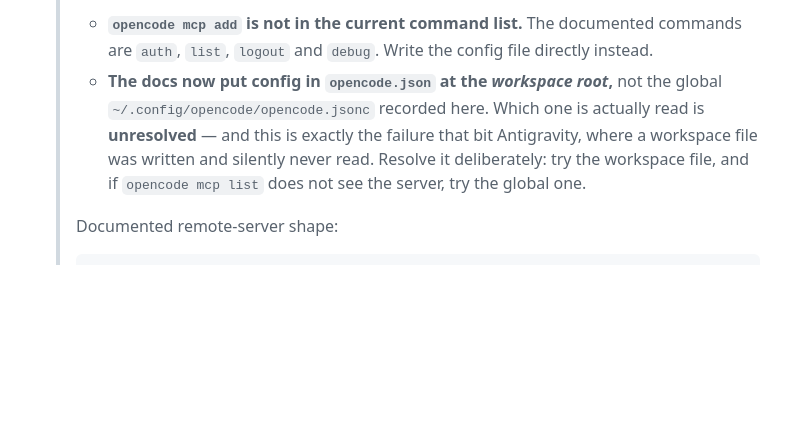
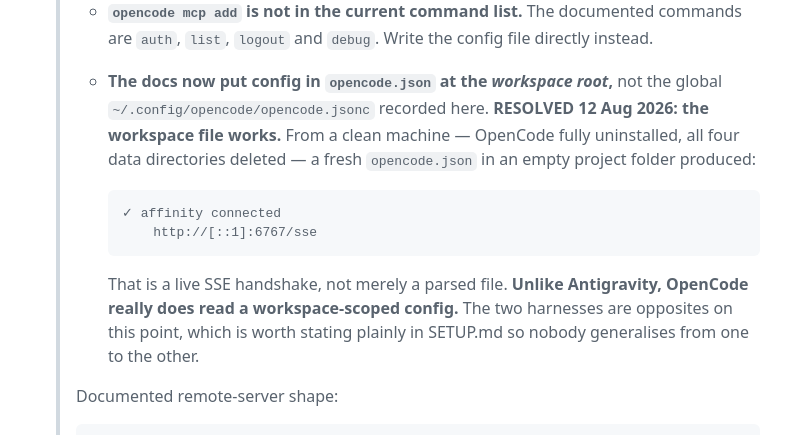
Before and after one commit to bolloplayer/affinity-mcp-setup, a Markdown page: archive/opencode-leg.md, the part around the change. GitHub-like rendering; blank space fills up the shorter version.

Commit message:
opencode-leg: workspace config resolved -- OpenCode reads it, Antigravity does not
From a fully clean machine, a workspace-root opencode.json produced a live connection: 'affinity connected, http://[::1]:6767/sse'. That is a real SSE handshake, not just a parsed file.

OpenCode and Antigravity are opposites here: Antigravity silently ignores a workspace config and needs the global one, OpenCode reads the workspace file. Worth stating explicitly in SETUP.md so nobody generalises from one harness to the other.

Co-Authored-By: Claude Opus 5 <noreply@anthropic.com>

````diff
--- a/archive/opencode-leg.md
+++ b/archive/opencode-leg.md
@@ -24,10 +24,18 @@ here ships to `bolloplayer/affinity-mcp-setup`.
    > - **`opencode mcp add` is not in the current command list.** The documented commands are
    >   `auth`, `list`, `logout` and `debug`. Write the config file directly instead.
    > - **The docs now put config in `opencode.json` at the *workspace root*,** not the global
-   >   `~/.config/opencode/opencode.jsonc` recorded here. Which one is actually read is **unresolved**
-   >   — and this is exactly the failure that bit Antigravity, where a workspace file was written and
-   >   silently never read. Resolve it deliberately: try the workspace file, and if `opencode mcp
-   >   list` does not see the server, try the global one.
+   >   `~/.config/opencode/opencode.jsonc` recorded here. **RESOLVED 12 Aug 2026: the workspace file
+   >   works.** From a clean machine — OpenCode fully uninstalled, all four data directories deleted —
+   >   a fresh `opencode.json` in an empty project folder produced:
+   >
+   >   ```
+   >   ✓ affinity connected
+   >       http://[::1]:6767/sse
+   >   ```
+   >
+   >   That is a live SSE handshake, not merely a parsed file. **Unlike Antigravity, OpenCode really
+   >   does read a workspace-scoped config.** The two harnesses are opposites on this point, which is
+   >   worth stating plainly in SETUP.md so nobody generalises from one to the other.
    >
    > Documented remote-server shape:
    >
````
